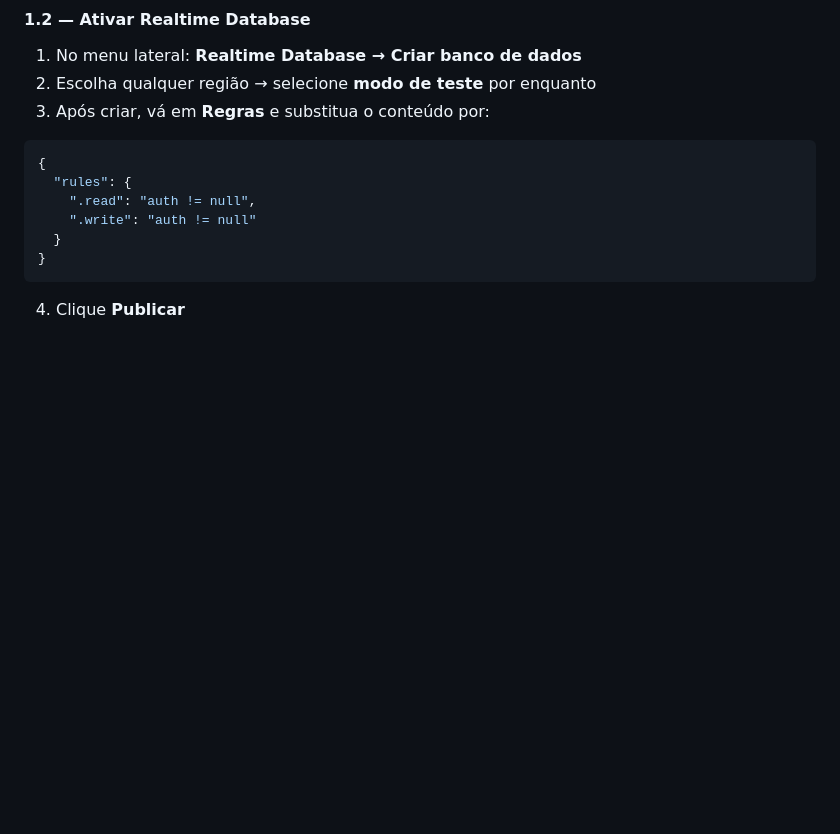
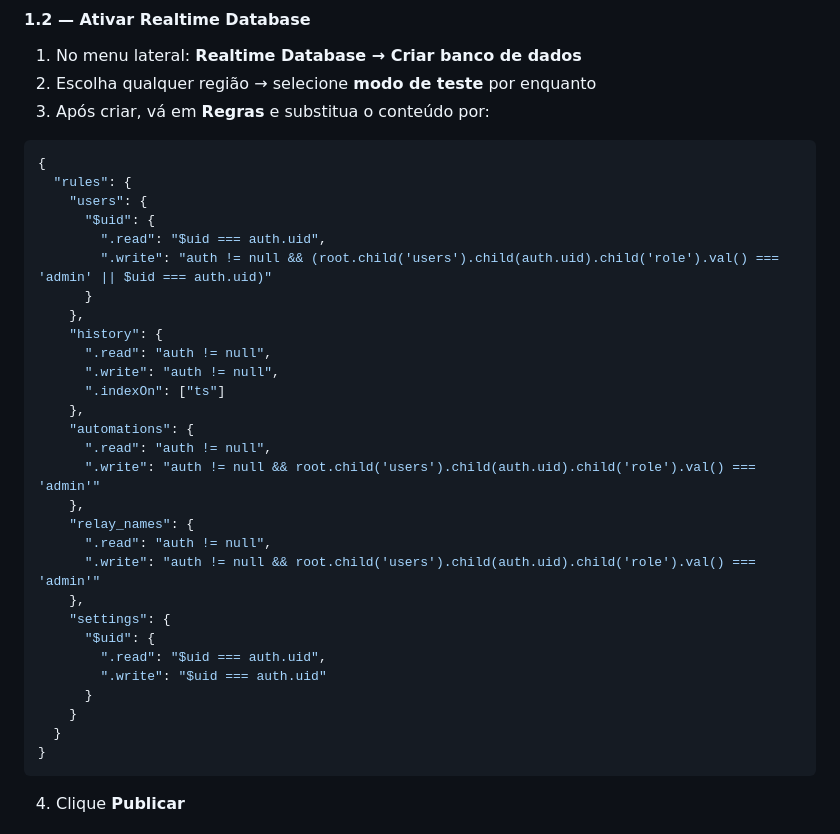
Before and after one commit to Gubernavit/GUBER-LAB_SISTEMA_DE_CONTROLE-V2, a Markdown page: README.md, the part around the change. GitHub-like rendering; blank space fills up the shorter version.

````diff
--- a/README.md
+++ b/README.md
@@ -131,8 +131,31 @@ O dashboard roda no navegador (hospedado no GitHub Pages — sem servidor própr
 ```json
 {
   "rules": {
-    ".read": "auth != null",
-    ".write": "auth != null"
+    "users": {
+      "$uid": {
+        ".read": "$uid === auth.uid",
+        ".write": "auth != null && (root.child('users').child(auth.uid).child('role').val() === 'admin' || $uid === auth.uid)"
+      }
+    },
+    "history": {
+      ".read": "auth != null",
+      ".write": "auth != null",
+      ".indexOn": ["ts"]
+    },
+    "automations": {
+      ".read": "auth != null",
+      ".write": "auth != null && root.child('users').child(auth.uid).child('role').val() === 'admin'"
+    },
+    "relay_names": {
+      ".read": "auth != null",
+      ".write": "auth != null && root.child('users').child(auth.uid).child('role').val() === 'admin'"
+    },
+    "settings": {
+      "$uid": {
+        ".read": "$uid === auth.uid",
+        ".write": "$uid === auth.uid"
+      }
+    }
   }
 }
 ```
````
